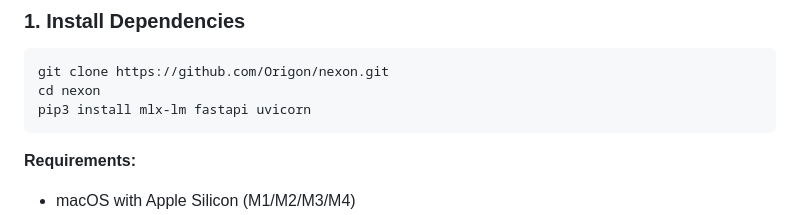
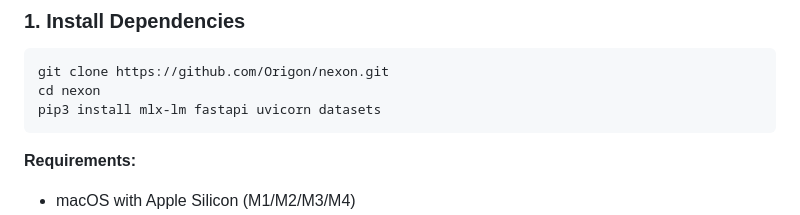
Before and after one commit to Origon/nexon, a Markdown page: README.md, the part around the change. GitHub-like rendering.

Commit message:
Add datasets to dependencies in README
Required for fine-tuning with mlx_lm

Co-Authored-By: Claude Opus 4.5 <noreply@anthropic.com>

````diff
--- a/README.md
+++ b/README.md
@@ -22,7 +22,7 @@ Run your own AI on Apple Silicon. A minimal toolkit for local LLMs with a clean
 ```bash
 git clone https://github.com/Origon/nexon.git
 cd nexon
-pip3 install mlx-lm fastapi uvicorn
+pip3 install mlx-lm fastapi uvicorn datasets
 ```
 
 **Requirements:**
````
